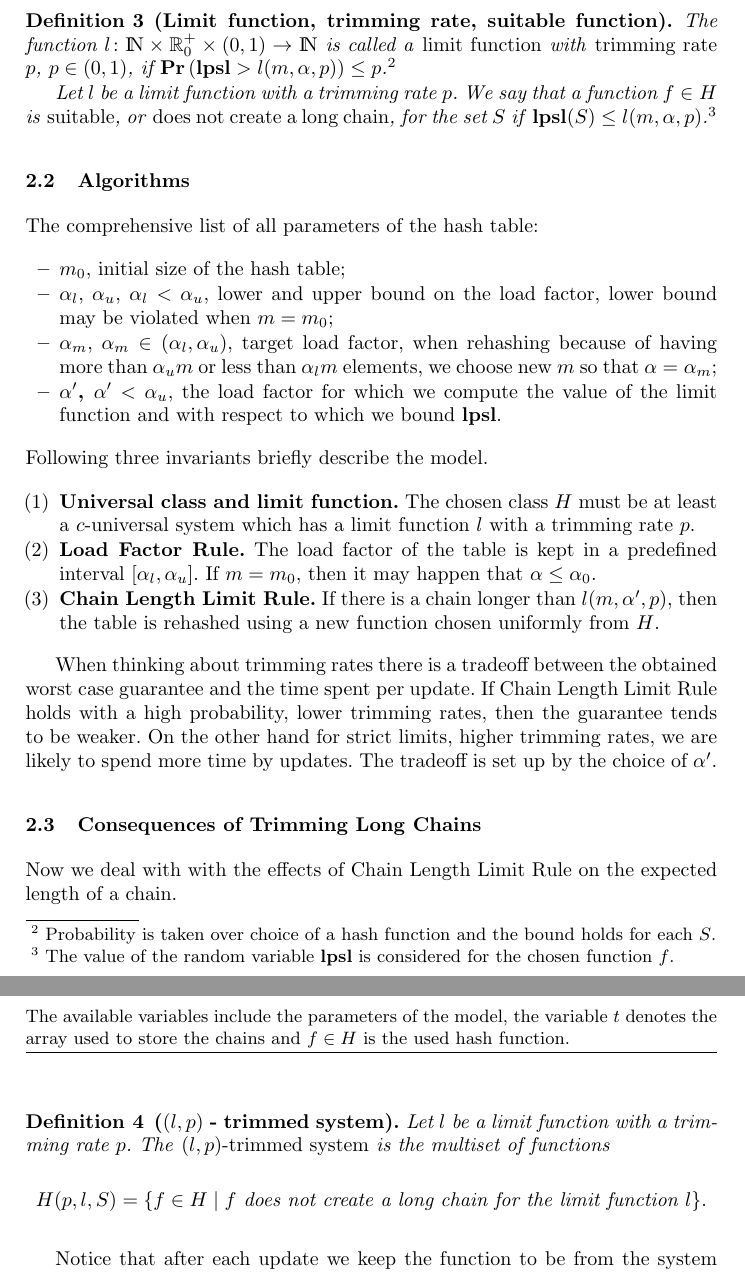
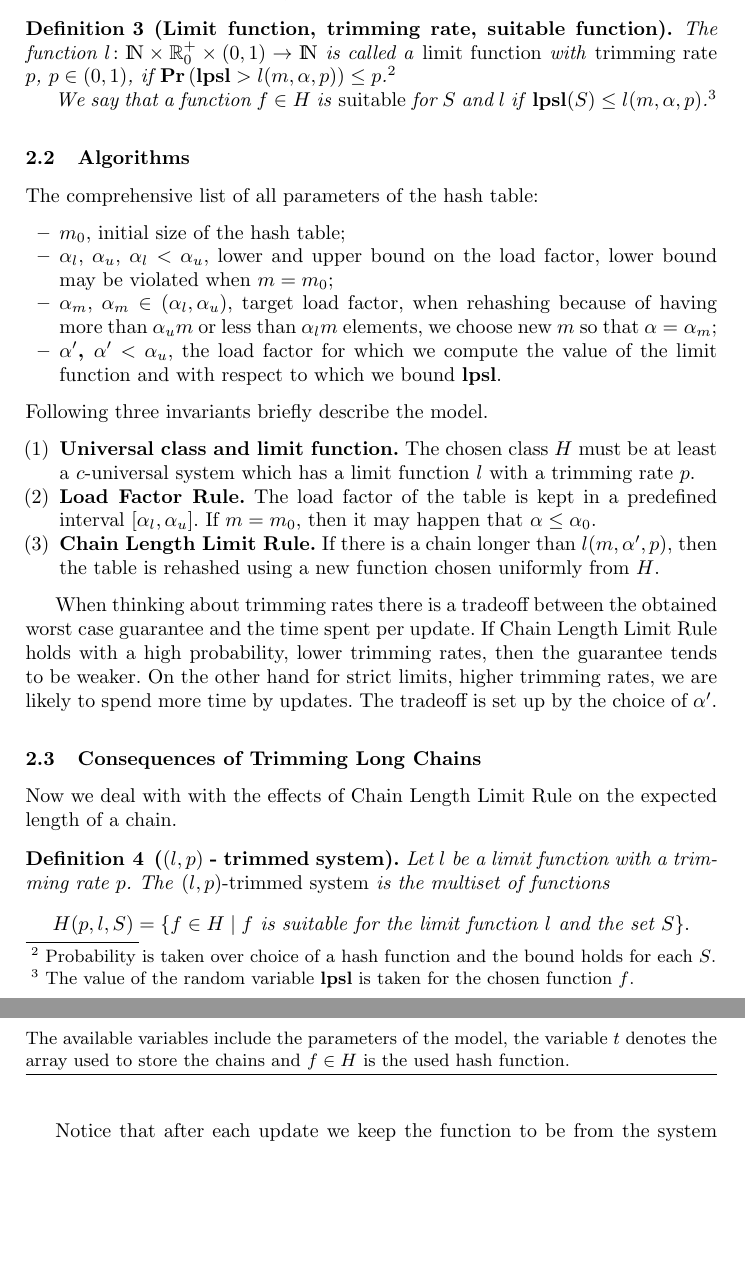
Before and after one commit to babky/hashing, a LaTeX thesis (esa-article/text.tex, which reads esa-article/model.tex): two parts of pages 4 and 5 of 17 before the commit and two parts of pages 4 and 5 of 16 after it, joined at a grey line, cut so that both start at the same text, the shorter picture padded with empty space. Compiled offline with pdfLaTeX.

Commit message:
+ Upravy od ladu.

```diff
--- a/esa-article/model.tex
+++ b/esa-article/model.tex
@@ -13,8 +13,7 @@ Apparently each limit function depends on the size of the table, the load factor
 \label{definition-limit-function}
 The function $l\colon \bbbn \times \mathbb{R}_0^+ \times (0, 1) \rightarrow \bbbn$ is called a \emph{limit function} with \emph{trimming rate} $p$, $p \in (0, 1)$, if $\Prob{\lpsl > l(m, \alpha, p)} \leq p$.\footnote{Probability is taken over choice of a hash function and the bound holds for each $S$.}
 
-Let $l$ be a limit function with a~trimming rate $p$.
-We say that a function $f \in H$ is \emph{suitable}, or \emph{does not create a long chain}, for the set $S$ if $\,\lpsl(S) \le l(m, \alpha, p)$.\footnote{The value of the random variable $\lpsl$ is considered for the chosen function $f$.}
+We say that a function $f \in H$ is \emph{suitable} for $S$ and $l$ if $\,\lpsl(S) \le l(m, \alpha, p)$.\footnote{The value of the random variable $\lpsl$ is taken for the chosen function $f$.}
 \end{definition}
 
 \subsection{Algorithms}
@@ -45,7 +44,7 @@ Now we deal with with the effects of Chain Length Limit Rule on the expected len
 \begin{definition}[$(l, p)$ - trimmed system]
 \label{definition-trimmed-system}
 Let $l$ be a limit function with a~trimming rate $p$.
-The \emph{$(l, p)$-trimmed system} is the multiset of functions \[ H(p, l, S) = \{ f \in H \setdelim f \textit{ does not create a long chain for the limit function $l$} \}. \]
+The \emph{$(l, p)$-trimmed system} is the multiset of functions \[ H(p, l, S) = \{ f \in H \setdelim f \textit{ is suitable for the limit function $l$ and the set $S$} \}. \]
 \end{definition}
 
 Notice that after each update we keep the function to be from the system $H(p, l, S)$.
```
